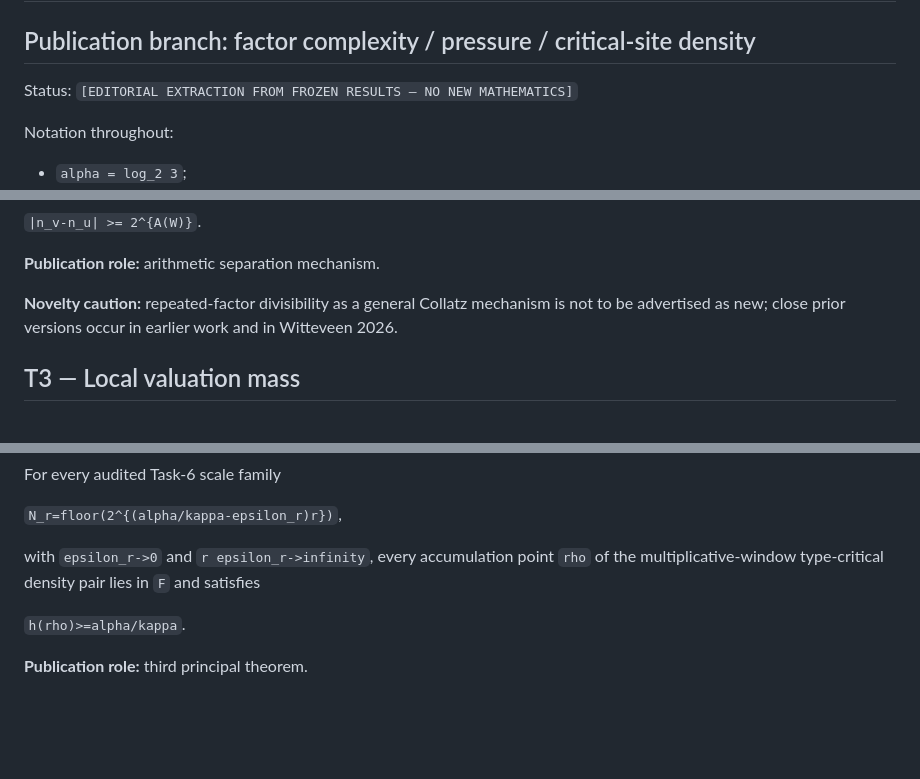
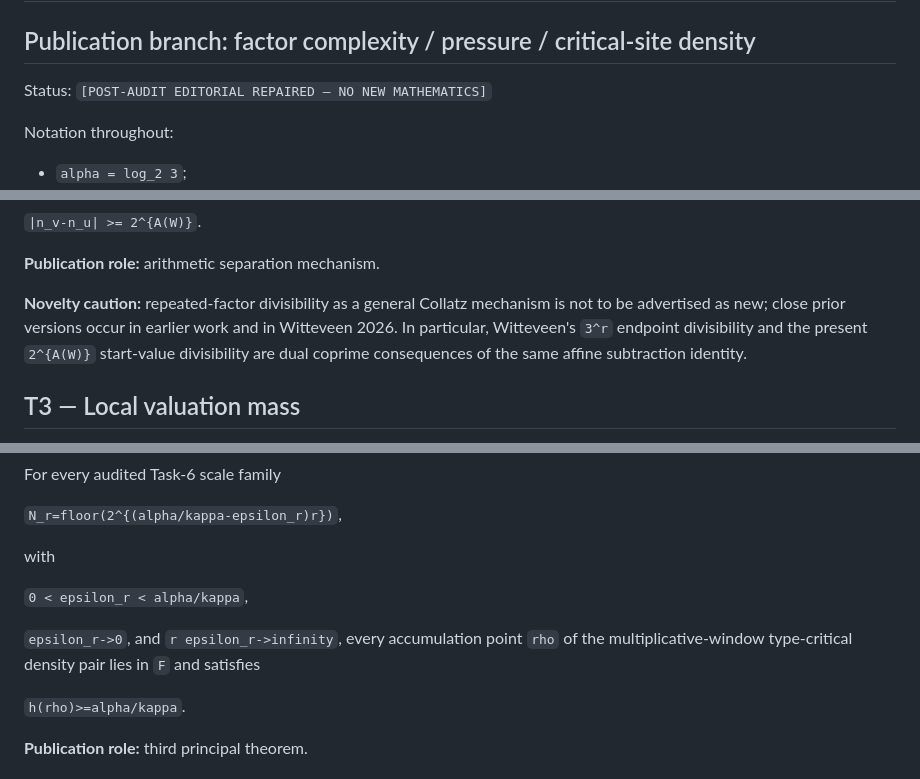
Before and after one commit to haliltalhaertan/Collatz, a Markdown page: publication_cp20_factor_pressure/CP20_THEOREM_INVENTORY.md, 3 parts joined by grey strips. Rendered like a GitHub page; blank space fills up the shorter version.

```diff
--- a/publication_cp20_factor_pressure/CP20_THEOREM_INVENTORY.md
+++ b/publication_cp20_factor_pressure/CP20_THEOREM_INVENTORY.md
@@ -2,7 +2,7 @@
 
 ## Publication branch: factor complexity / pressure / critical-site density
 
-Status: `[EDITORIAL EXTRACTION FROM FROZEN RESULTS — NO NEW MATHEMATICS]`
+Status: `[POST-AUDIT EDITORIAL REPAIRED — NO NEW MATHEMATICS]`
 
 Notation throughout:
 
@@ -43,7 +43,7 @@ Under the critical-log hypotheses, equality `n_u=n_v` would force eventual perio
 
 **Publication role:** arithmetic separation mechanism.
 
-**Novelty caution:** repeated-factor divisibility as a general Collatz mechanism is not to be advertised as new; close prior versions occur in earlier work and in Witteveen 2026.
+**Novelty caution:** repeated-factor divisibility as a general Collatz mechanism is not to be advertised as new; close prior versions occur in earlier work and in Witteveen 2026. In particular, Witteveen's `3^r` endpoint divisibility and the present `2^{A(W)}` start-value divisibility are dual coprime consequences of the same affine subtraction identity.
 
 ## T3 — Local valuation mass
 
@@ -172,7 +185,11 @@ For every audited Task-6 scale family
 
 `N_r=floor(2^{(alpha/kappa-epsilon_r)r})`,
 
-with `epsilon_r->0` and `r epsilon_r->infinity`, every accumulation point `rho` of the multiplicative-window type-critical density pair lies in `F` and satisfies
+with
+
+`0 < epsilon_r < alpha/kappa`,
+
+`epsilon_r->0`, and `r epsilon_r->infinity`, every accumulation point `rho` of the multiplicative-window type-critical density pair lies in `F` and satisfies
 
 `h(rho)>=alpha/kappa`.
 
```
Also changed, not shown: other parts of publication_cp20_factor_pressure/CP20_THEOREM_INVENTORY.md (+23 -6 lines).
